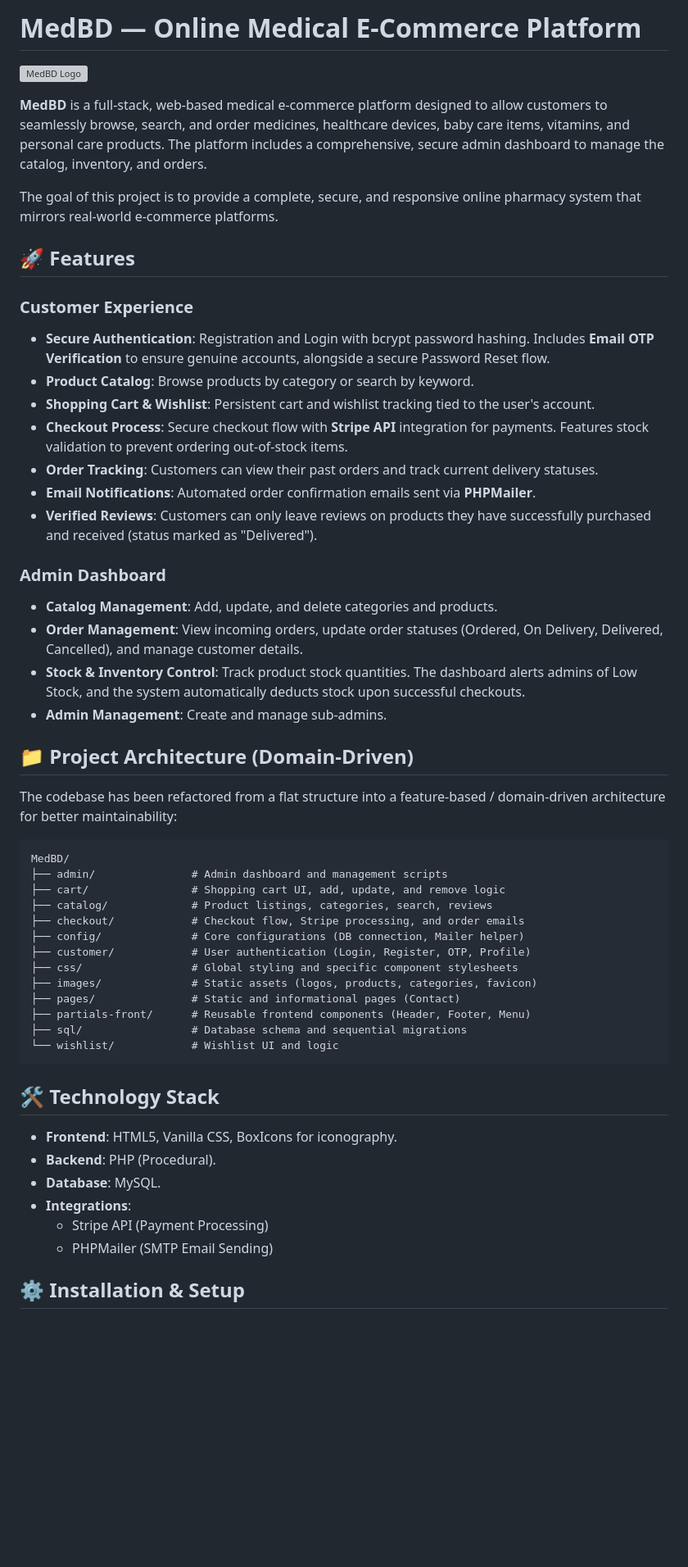
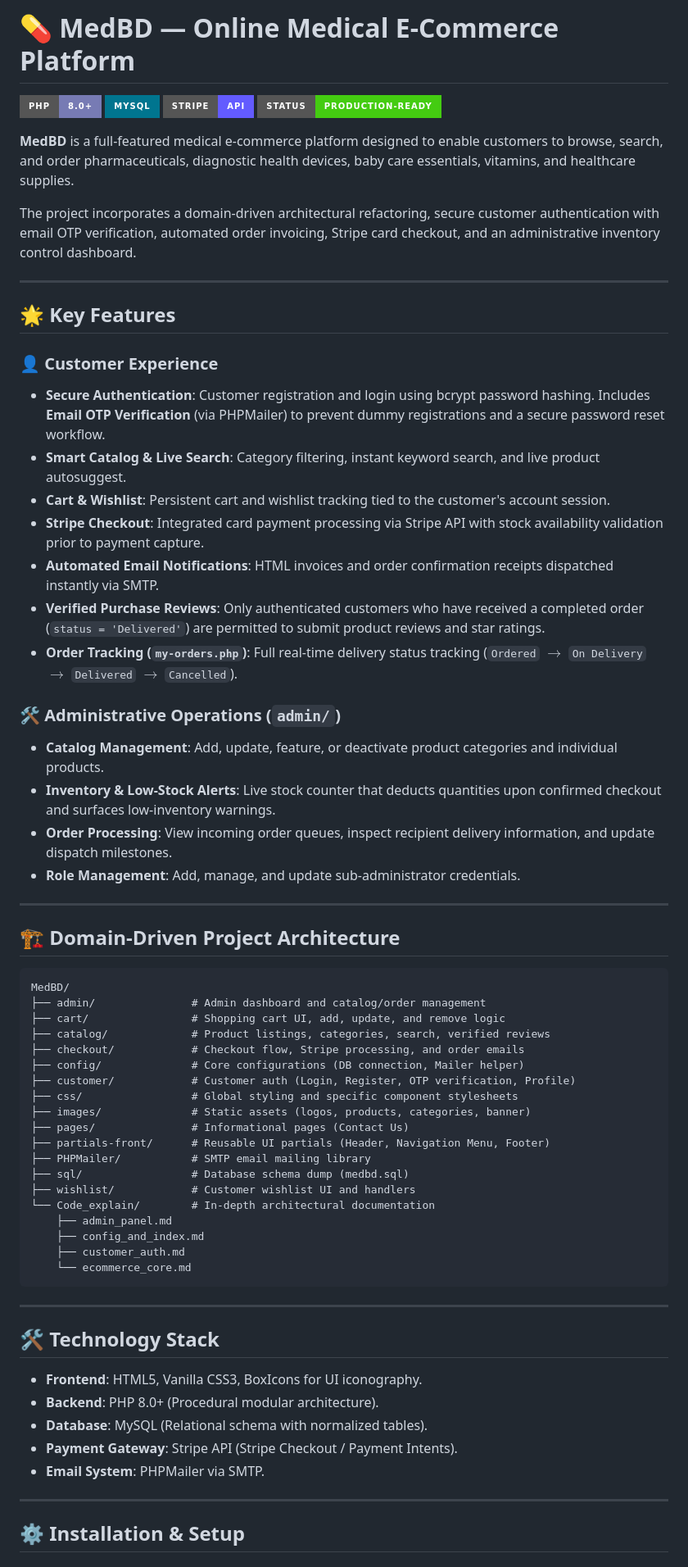
Before and after one commit to AkibHasanAyon/MedBD, a Markdown page: README.md, the part around one of its changes. Shown at 82% size. Rendered like a GitHub page; badges without logos; blank space fills up the shorter version; grey boxes are pictures that could not be loaded.

Commit message:
docs: update project README with badges, architecture details, and setup instructions

````diff
--- a/README.md
+++ b/README.md
@@ -1,56 +1,70 @@
-# MedBD — Online Medical E-Commerce Platform
+# 💊 MedBD — Online Medical E-Commerce Platform
 
-![MedBD Logo](images/MedBdLogo.png)
+![PHP](https://img.shields.io/badge/PHP-8.0%2B-777BB4?style=for-the-badge&logo=php&logoColor=white)
+![MySQL](https://img.shields.io/badge/MySQL-00758F?style=for-the-badge&logo=mysql&logoColor=white)
+![Stripe](https://img.shields.io/badge/Stripe-API-635BFF?style=for-the-badge&logo=stripe&logoColor=white)
+![Status](https://img.shields.io/badge/Status-Production--Ready-success?style=for-the-badge)
 
-**MedBD** is a full-stack, web-based medical e-commerce platform designed to allow customers to seamlessly browse, search, and order medicines, healthcare devices, baby care items, vitamins, and personal care products. The platform includes a comprehensive, secure admin dashboard to manage the catalog, inventory, and orders.
+**MedBD** is a full-featured medical e-commerce platform designed to enable customers to browse, search, and order pharmaceuticals, diagnostic health devices, baby care essentials, vitamins, and healthcare supplies.
 
-The goal of this project is to provide a complete, secure, and responsive online pharmacy system that mirrors real-world e-commerce platforms.
+The project incorporates a domain-driven architectural refactoring, secure customer authentication with email OTP verification, automated order invoicing, Stripe card checkout, and an administrative inventory control dashboard.
 
-## 🚀 Features
+---
 
-### Customer Experience
-* **Secure Authentication**: Registration and Login with bcrypt password hashing. Includes **Email OTP Verification** to ensure genuine accounts, alongside a secure Password Reset flow.
-* **Product Catalog**: Browse products by category or search by keyword.
-* **Shopping Cart & Wishlist**: Persistent cart and wishlist tracking tied to the user's account.
-* **Checkout Process**: Secure checkout flow with **Stripe API** integration for payments. Features stock validation to prevent ordering out-of-stock items.
-* **Order Tracking**: Customers can view their past orders and track current delivery statuses.
-* **Email Notifications**: Automated order confirmation emails sent via **PHPMailer**.
-* **Verified Reviews**: Customers can only leave reviews on products they have successfully purchased and received (status marked as "Delivered").
+## 🌟 Key Features
 
-### Admin Dashboard
-* **Catalog Management**: Add, update, and delete categories and products.
-* **Order Management**: View incoming orders, update order statuses (Ordered, On Delivery, Delivered, Cancelled), and manage customer details.
-* **Stock & Inventory Control**: Track product stock quantities. The dashboard alerts admins of Low Stock, and the system automatically deducts stock upon successful checkouts.
-* **Admin Management**: Create and manage sub-admins.
+### 👤 Customer Experience
+* **Secure Authentication**: Customer registration and login using bcrypt password hashing. Includes **Email OTP Verification** (via PHPMailer) to prevent dummy registrations and a secure password reset workflow.
+* **Smart Catalog & Live Search**: Category filtering, instant keyword search, and live product autosuggest.
+* **Cart & Wishlist**: Persistent cart and wishlist tracking tied to the customer's account session.
+* **Stripe Checkout**: Integrated card payment processing via Stripe API with stock availability validation prior to payment capture.
+* **Automated Email Notifications**: HTML invoices and order confirmation receipts dispatched instantly via SMTP.
+* **Verified Purchase Reviews**: Only authenticated customers who have received a completed order (`status = 'Delivered'`) are permitted to submit product reviews and star ratings.
+* **Order Tracking (`my-orders.php`)**: Full real-time delivery status tracking (`Ordered` $\to$ `On Delivery` $\to$ `Delivered` $\to$ `Cancelled`).
 
-## 📁 Project Architecture (Domain-Driven)
+### 🛠️ Administrative Operations (`admin/`)
+* **Catalog Management**: Add, update, feature, or deactivate product categories and individual products.
+* **Inventory & Low-Stock Alerts**: Live stock counter that deducts quantities upon confirmed checkout and surfaces low-inventory warnings.
+* **Order Processing**: View incoming order queues, inspect recipient delivery information, and update dispatch milestones.
+* **Role Management**: Add, manage, and update sub-administrator credentials.
 
-The codebase has been refactored from a flat structure into a feature-based / domain-driven architecture for better maintainability:
+---
+
+## 🏗️ Domain-Driven Project Architecture
 
 ```text
 MedBD/
-├── admin/               # Admin dashboard and management scripts
+├── admin/               # Admin dashboard and catalog/order management
 ├── cart/                # Shopping cart UI, add, update, and remove logic
-├── catalog/             # Product listings, categories, search, reviews
+├── catalog/             # Product listings, categories, search, verified reviews
 ├── checkout/            # Checkout flow, Stripe processing, and order emails
 ├── config/              # Core configurations (DB connection, Mailer helper)
-├── customer/            # User authentication (Login, Register, OTP, Profile)
+├── customer/            # Customer auth (Login, Register, OTP verification, Profile)
 ├── css/                 # Global styling and specific component stylesheets
-├── images/              # Static assets (logos, products, categories, favicon)
-├── pages/               # Static and informational pages (Contact)
-├── partials-front/      # Reusable frontend components (Header, Footer, Menu)
-├── sql/                 # Database schema and sequential migrations
-└── wishlist/            # Wishlist UI and logic
+├── images/              # Static assets (logos, products, categories, banner)
+├── pages/               # Informational pages (Contact Us)
+├── partials-front/      # Reusable UI partials (Header, Navigation Menu, Footer)
+├── PHPMailer/           # SMTP email mailing library
+├── sql/                 # Database schema dump (medbd.sql)
+├── wishlist/            # Customer wishlist UI and handlers
+└── Code_explain/        # In-depth architectural documentation
+    ├── admin_panel.md
+    ├── config_and_index.md
+    ├── customer_auth.md
+    └── ecommerce_core.md
 ```
+
+---
 
 ## 🛠️ Technology Stack
 
-* **Frontend**: HTML5, Vanilla CSS, BoxIcons for iconography.
-* **Backend**: PHP (Procedural).
-* **Database**: MySQL.
-* **Integrations**:
-  * Stripe API (Payment Processing)
-  * PHPMailer (SMTP Email Sending)
+* **Frontend**: HTML5, Vanilla CSS3, BoxIcons for UI iconography.
+* **Backend**: PHP 8.0+ (Procedural modular architecture).
+* **Database**: MySQL (Relational schema with normalized tables).
+* **Payment Gateway**: Stripe API (Stripe Checkout / Payment Intents).
+* **Email System**: PHPMailer via SMTP.
+
+---
 
 ## ⚙️ Installation & Setup
 
````
Also changed, not shown: other parts of README.md (+41 -45 lines).
